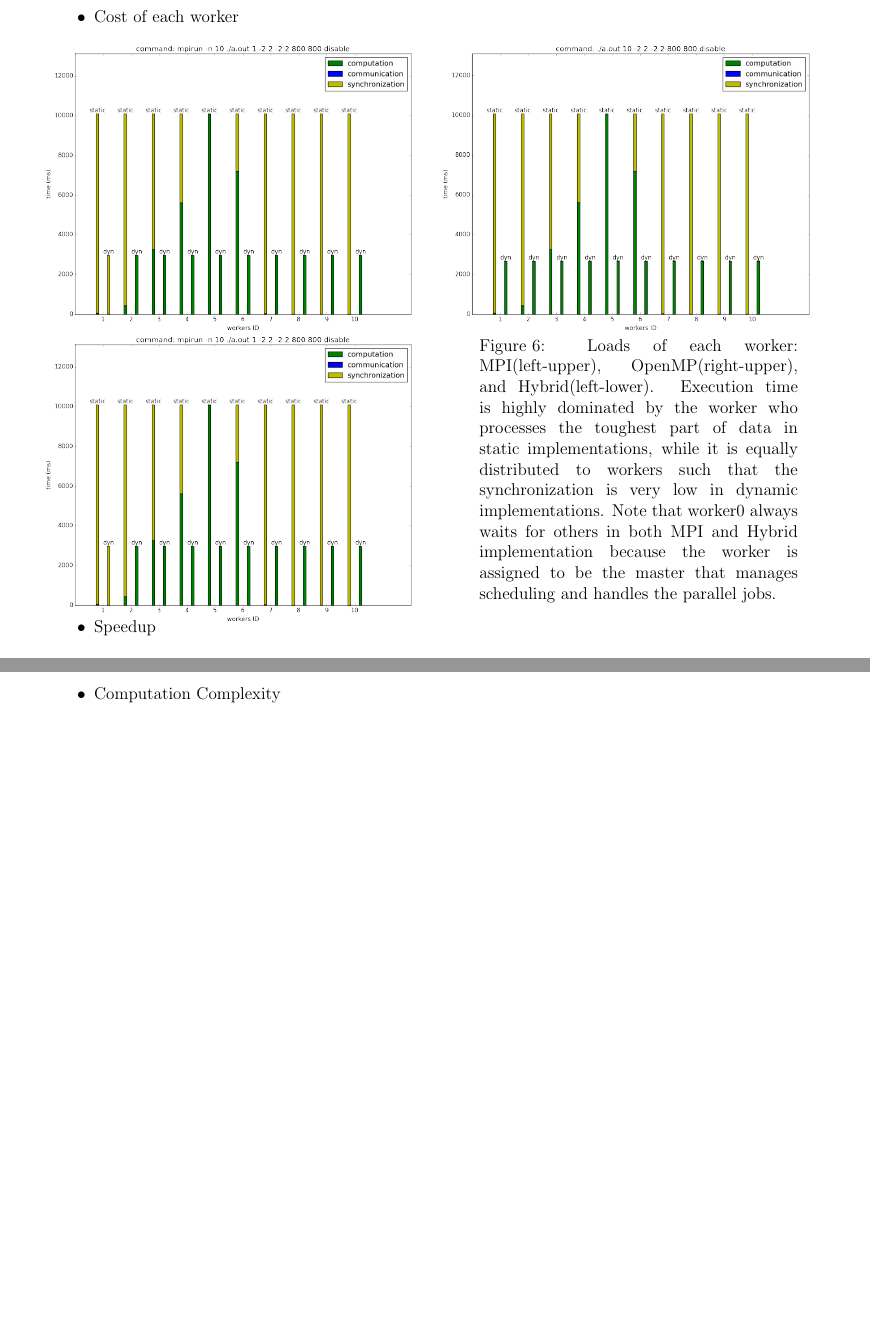
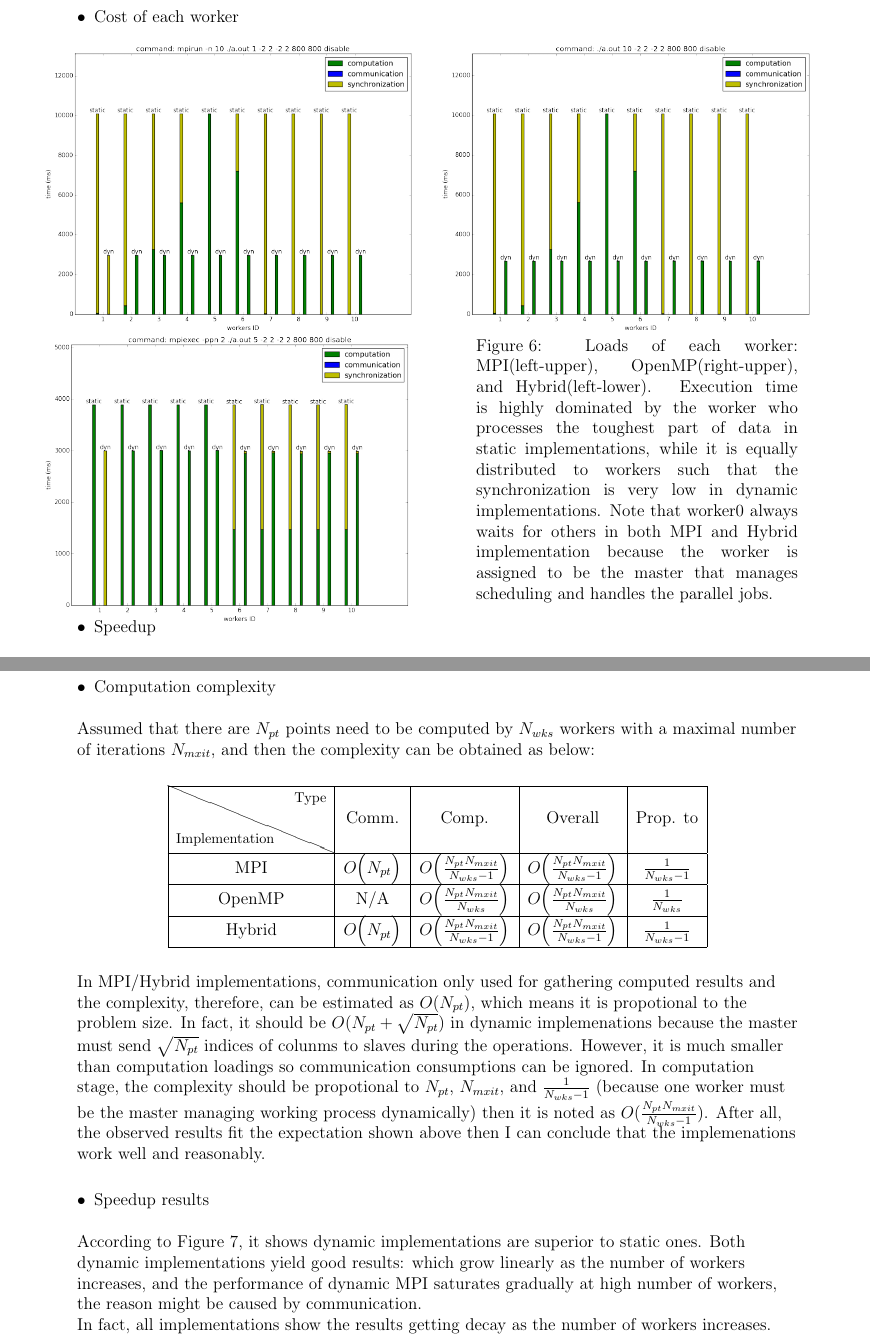
Before and after one commit to HW-Lee/2015-Parallel-Programming, a LaTeX problem sheet (HW03/report/HW3_103061527_report.tex): two parts of pages 4 and 5 of 5 before the commit and two parts of pages 4 and 5 of 7 after it, joined at a grey line, cut so that both start at the same text, the shorter picture padded with empty space. Compiled offline with pdfLaTeX.

Commit message:
[HW3] report: roughly completed (Discussion section remaining)

```diff
--- a/HW03/report/HW3_103061527_report.tex
+++ b/HW03/report/HW3_103061527_report.tex
@@ -134,7 +134,7 @@ In Hybrid implementations, they follow the same jobs partition strategies as MPI
     \vspace{-1cm}
     \begin{SCfigure}[][ht]
         \hspace{-1cm}
-        \includegraphics[scale=.35]{./threads_load_MPI.png}
+        \includegraphics[scale=.35]{./threads_load_Hybrid.png}
         \hspace{1cm}
         \vspace{-.5cm}
         \caption{Loads of each worker: \hspace{\textwidth}MPI(left-upper), OpenMP(right-upper), and Hybrid(left-lower). Execution time is highly dominated by the worker who processes the toughest part of data in static implementations, while it is equally distributed to workers such that the synchronization is very low in dynamic implementations. Note that worker0 always waits for others in both MPI and Hybrid implementation because the worker is assigned to be the master that manages scheduling and handles the parallel jobs.}
@@ -158,6 +158,34 @@ In Hybrid implementations, they follow the same jobs partition strategies as MPI
 \noindent\makebox[\linewidth]{\rule{\textwidth}{0.4pt}}
 
 \begin{itemize}
-    \item Computation Complexity
+    \vspace{-10pt}
+    \item Computation complexity
+    \begin{flushleft}
+        Assumed that there are $N_{pt}$ points need to be computed by $N_{wks}$ workers with a maximal number of iterations $N_{mxit}$, and then the complexity can be obtained as below:
+    \end{flushleft}
+    \begin{center}
+        \begin{tabular}{|c|c|c|c|c|}
+            \hline
+            \diaghead{\theadfont Diag ColumnmnHead II}{Implementation}{Type} & Comm. & Comp. & Overall & Prop. to \\
+            \hline
+            MPI & $O\Big(N_{pt}\Big)$ & $O\Big(\frac{N_{pt}N_{mxit}}{N_{wks}-1}\Big)$ & $O\Big(\frac{N_{pt}N_{mxit}}{N_{wks}-1}\Big)$ & $\frac{1}{N_{wks}-1}$ \\
+            \hline
+            OpenMP & N/A & $O\Big(\frac{N_{pt}N_{mxit}}{N_{wks}}\Big)$ & $O\Big(\frac{N_{pt}N_{mxit}}{N_{wks}}\Big)$ & $\frac{1}{N_{wks}}$ \\
+            \hline
+            Hybrid & $O\Big(N_{pt}\Big)$ & $O\Big(\frac{N_{pt}N_{mxit}}{N_{wks}-1}\Big)$ & $O\Big(\frac{N_{pt}N_{mxit}}{N_{wks}-1}\Big)$ & $\frac{1}{N_{wks}-1}$ \\
+            \hline
+        \end{tabular}
+    \end{center}
+    \begin{flushleft}
+        In MPI/Hybrid implementations, communication only used for gathering computed results and the complexity, therefore, can be estimated as $O(N_{pt})$, which means it is propotional to the problem size. In fact, it should be $O(N_{pt} + \sqrt{N_{pt}})$ in dynamic implemenations because the master must send $\sqrt{N_{pt}}$ indices of colunms to slaves during the operations. However, it is much smaller than computation loadings so communication consumptions can be ignored. In computation stage, the complexity should be propotional to $N_{pt}$, $N_{mxit}$, and $\frac{1}{N_{wks}-1}$ (because one worker must be the master managing working process dynamically) then it is noted as $O(\frac{N_{pt}N_{mxit}}{N_{wks}-1})$. After all, the observed results fit the expectation shown above then I can conclude that the implemenations work well and reasonably.
+    \end{flushleft}
+
+    \item Speedup results
+    \begin{flushleft}
+        According to Figure 7, it shows dynamic implementations are superior to static ones. Both dynamic implementations yield good results: which grow linearly as the number of workers increases, and the performance of dynamic MPI saturates gradually at high number of workers, the reason might be caused by communication. \\
+        In fact, all implementations show the results getting decay as the number of workers increases. However, execution time of static implementations is always dominated by the toughest regions which require lots of iterations to check if each point belongs to the Mandelbrot set. Therefore, the efficiency of parallelizing is not significant.
+    \end{flushleft}
+
+    \newpage
 
     \item Work scheduling
```
Also changed, not shown: HW03/report/HW3_103061527_report.tex (17 more changed lines).
